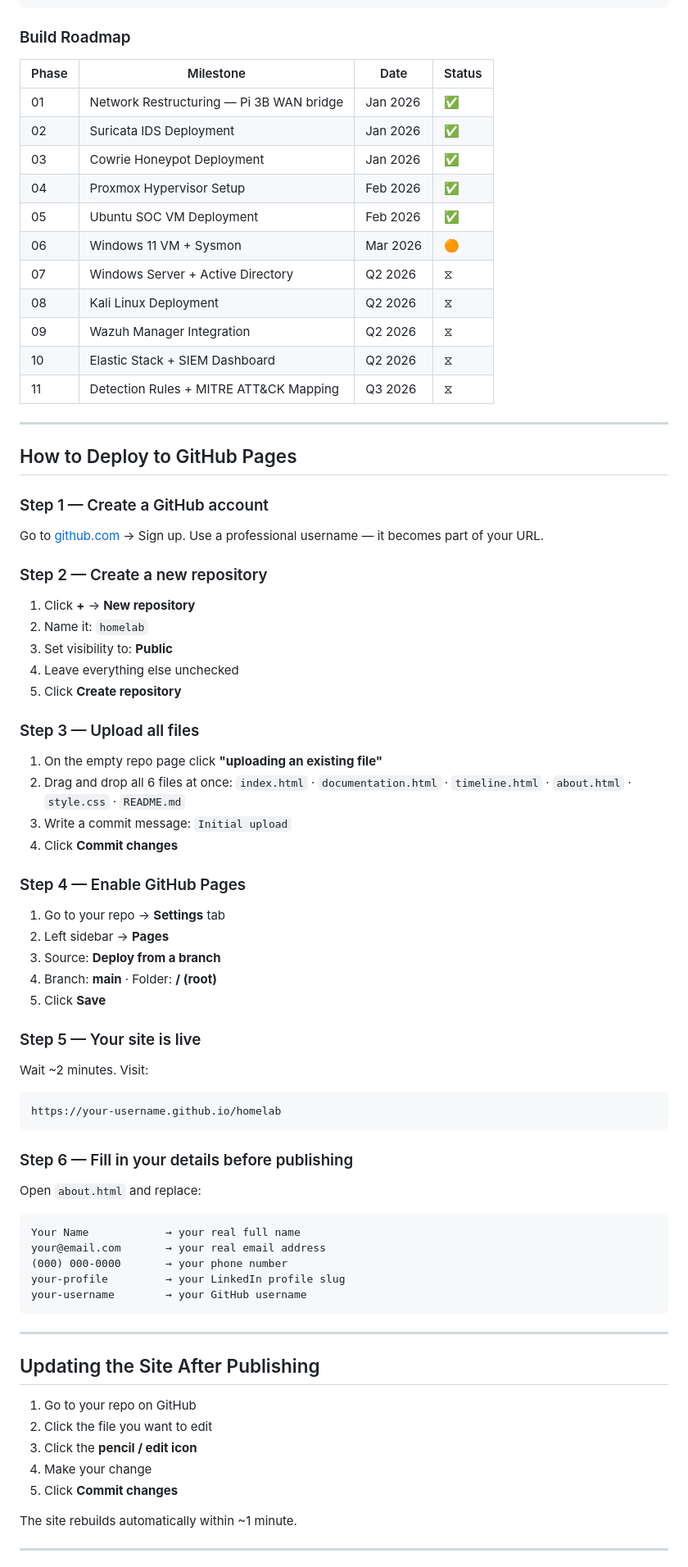
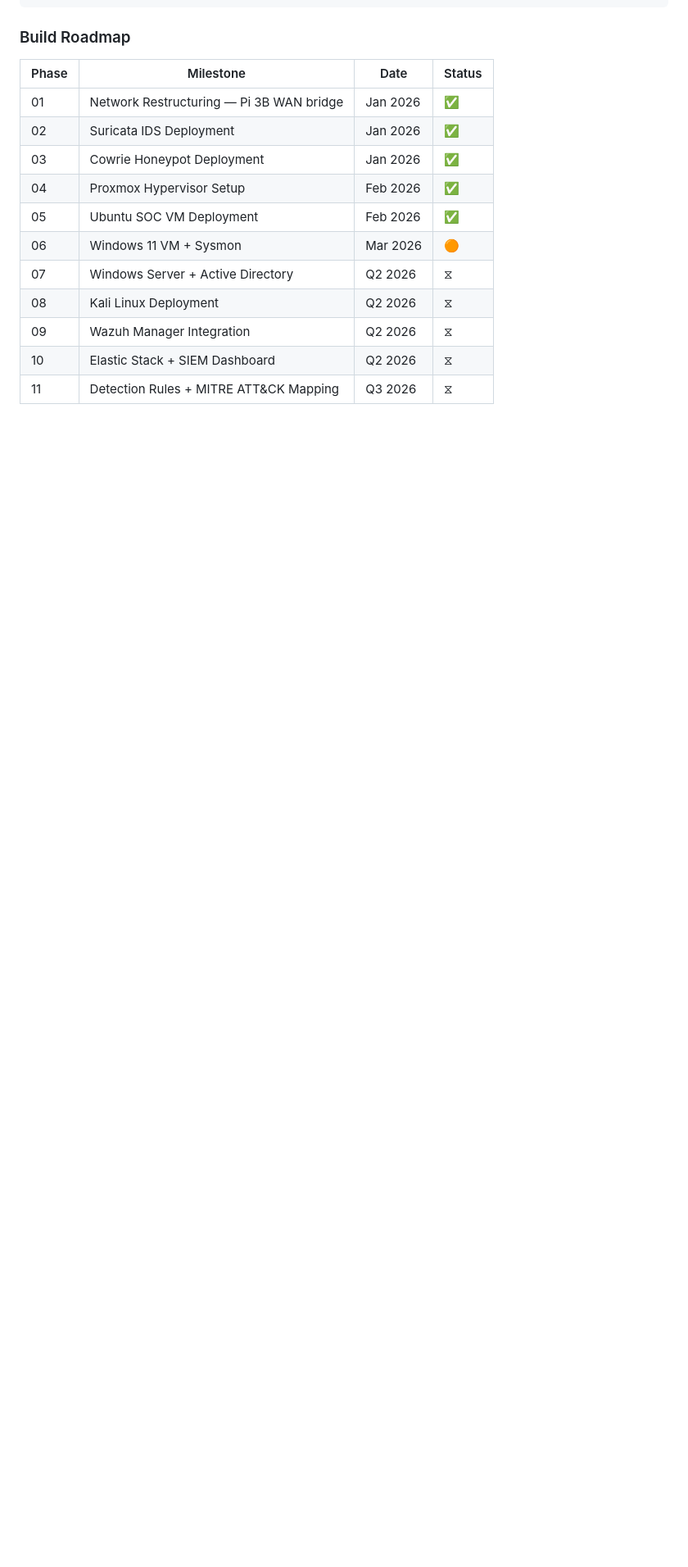
Before and after one commit to rsingh101/homelab, a Markdown page: README.md, the part around one of its changes. Shown at 82% size. GitHub-like rendering; blank space fills up the shorter version.

Commit message:
Remove GitHub Pages deployment instructions
Removed detailed deployment instructions for GitHub Pages and updated the technologies used in the lab section.

````diff
--- a/README.md
+++ b/README.md
@@ -110,62 +110,3 @@ Home Network (10.0.0.0/24)
 | 10 | Elastic Stack + SIEM Dashboard | Q2 2026 | ⧖ |
 | 11 | Detection Rules + MITRE ATT&CK Mapping | Q3 2026 | ⧖ |
 
----
-
-## How to Deploy to GitHub Pages
-
-### Step 1 — Create a GitHub account
-Go to [github.com](https://github.com) → Sign up. Use a professional username — it becomes part of your URL.
-
-### Step 2 — Create a new repository
-1. Click **+** → **New repository**
-2. Name it: `homelab`
-3. Set visibility to: **Public**
-4. Leave everything else unchecked
-5. Click **Create repository**
-
-### Step 3 — Upload all files
-1. On the empty repo page click **"uploading an existing file"**
-2. Drag and drop all 6 files at once:
-   `index.html` · `documentation.html` · `timeline.html` · `about.html` · `style.css` · `README.md`
-3. Write a commit message: `Initial upload`
-4. Click **Commit changes**
-
-### Step 4 — Enable GitHub Pages
-1. Go to your repo → **Settings** tab
-2. Left sidebar → **Pages**
-3. Source: **Deploy from a branch**
-4. Branch: **main** · Folder: **/ (root)**
-5. Click **Save**
-
-### Step 5 — Your site is live
-Wait ~2 minutes. Visit:
-```
-https://your-username.github.io/homelab
-```
-
-### Step 6 — Fill in your details before publishing
-Open `about.html` and replace:
-
-```
-Your Name            → your real full name
-your@email.com       → your real email address
-(000) 000-0000       → your phone number
-your-profile         → your LinkedIn profile slug
-your-username        → your GitHub username
-```
-
----
-
-## Updating the Site After Publishing
-
-1. Go to your repo on GitHub
-2. Click the file you want to edit
-3. Click the **pencil / edit icon**
-4. Make your change
-5. Click **Commit changes**
-
-The site rebuilds automatically within ~1 minute.
-
----
-
````
Also changed, not shown: other parts of README.md (+0 -21 lines).
